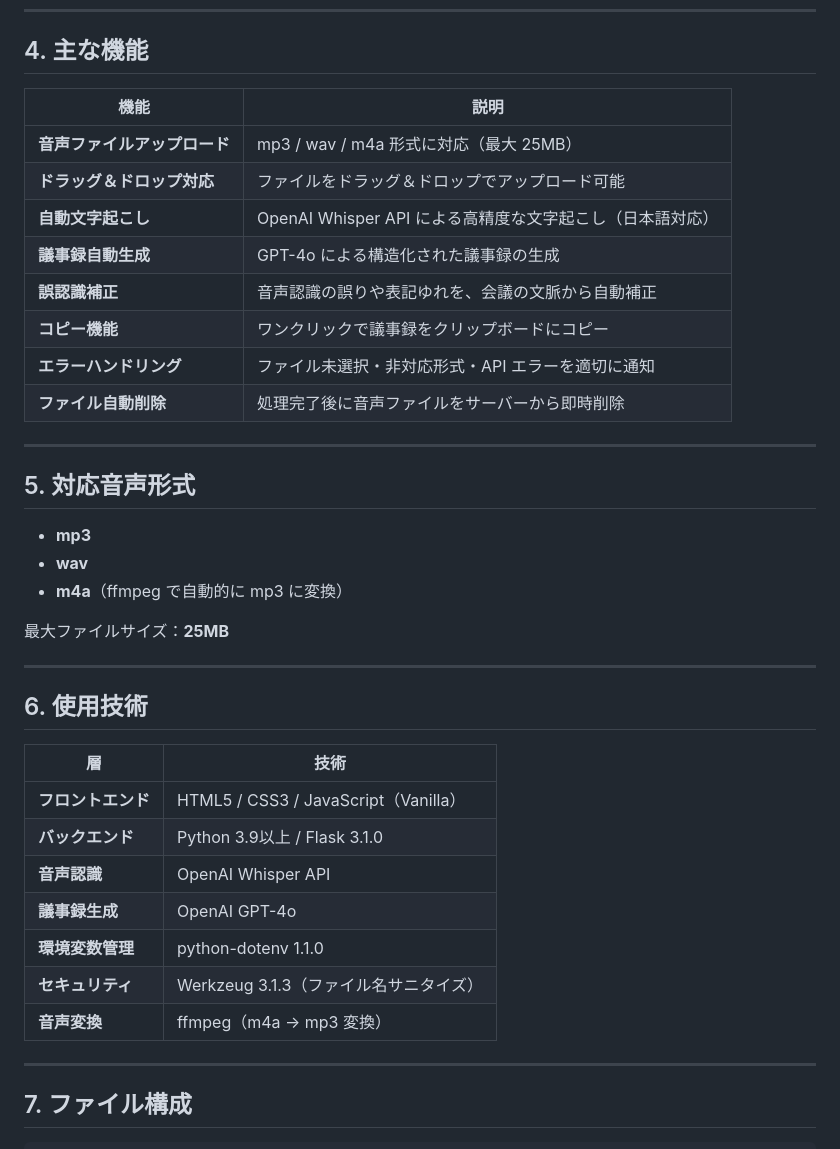
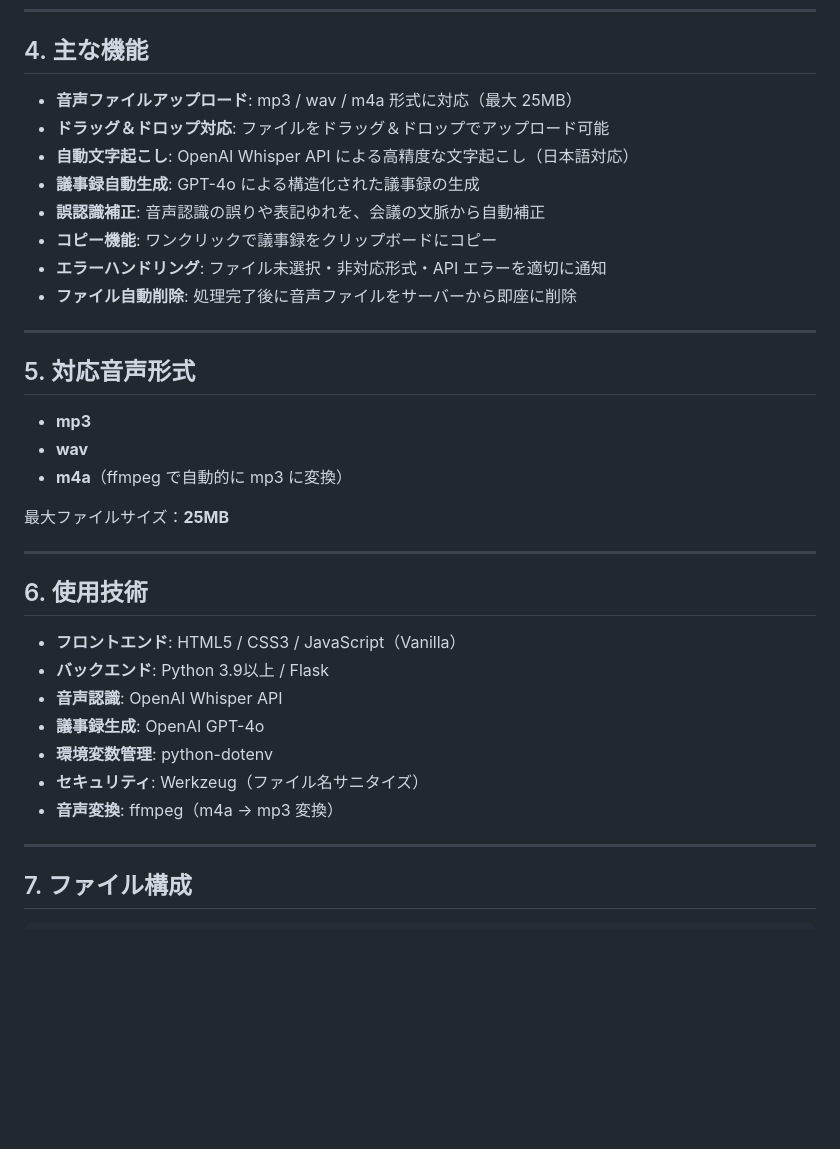
Before and after one commit to daifukucode-prog/ai-minutes-maker, a Markdown page: README.md, the part around the change. GitHub-like rendering; blank space fills up the shorter version.

Commit message:
docs: README.md修正 - 主な機能と使用技術を箇条書きに変更、Flask バージョンを修正

```diff
--- a/README.md
+++ b/README.md
@@ -37,16 +37,14 @@
 
 ## 4. 主な機能
 
-| 機能 | 説明 |
-|------|------|
-| **音声ファイルアップロード** | mp3 / wav / m4a 形式に対応（最大 25MB） |
-| **ドラッグ＆ドロップ対応** | ファイルをドラッグ＆ドロップでアップロード可能 |
-| **自動文字起こし** | OpenAI Whisper API による高精度な文字起こし（日本語対応） |
-| **議事録自動生成** | GPT-4o による構造化された議事録の生成 |
-| **誤認識補正** | 音声認識の誤りや表記ゆれを、会議の文脈から自動補正 |
-| **コピー機能** | ワンクリックで議事録をクリップボードにコピー |
-| **エラーハンドリング** | ファイル未選択・非対応形式・API エラーを適切に通知 |
-| **ファイル自動削除** | 処理完了後に音声ファイルをサーバーから即時削除 |
+- **音声ファイルアップロード**: mp3 / wav / m4a 形式に対応（最大 25MB）
+- **ドラッグ＆ドロップ対応**: ファイルをドラッグ＆ドロップでアップロード可能
+- **自動文字起こし**: OpenAI Whisper API による高精度な文字起こし（日本語対応）
+- **議事録自動生成**: GPT-4o による構造化された議事録の生成
+- **誤認識補正**: 音声認識の誤りや表記ゆれを、会議の文脈から自動補正
+- **コピー機能**: ワンクリックで議事録をクリップボードにコピー
+- **エラーハンドリング**: ファイル未選択・非対応形式・API エラーを適切に通知
+- **ファイル自動削除**: 処理完了後に音声ファイルをサーバーから即座に削除
 
 ---
 
@@ -62,15 +60,13 @@
 
 ## 6. 使用技術
 
-| 層 | 技術 |
-|------|------|
-| **フロントエンド** | HTML5 / CSS3 / JavaScript（Vanilla） |
-| **バックエンド** | Python 3.9以上 / Flask 3.1.0 |
-| **音声認識** | OpenAI Whisper API |
-| **議事録生成** | OpenAI GPT-4o |
-| **環境変数管理** | python-dotenv 1.1.0 |
-| **セキュリティ** | Werkzeug 3.1.3（ファイル名サニタイズ） |
-| **音声変換** | ffmpeg（m4a → mp3 変換） |
+- **フロントエンド**: HTML5 / CSS3 / JavaScript（Vanilla）
+- **バックエンド**: Python 3.9以上 / Flask
+- **音声認識**: OpenAI Whisper API
+- **議事録生成**: OpenAI GPT-4o
+- **環境変数管理**: python-dotenv
+- **セキュリティ**: Werkzeug（ファイル名サニタイズ）
+- **音声変換**: ffmpeg（m4a → mp3 変換）
 
 ---
 
```
